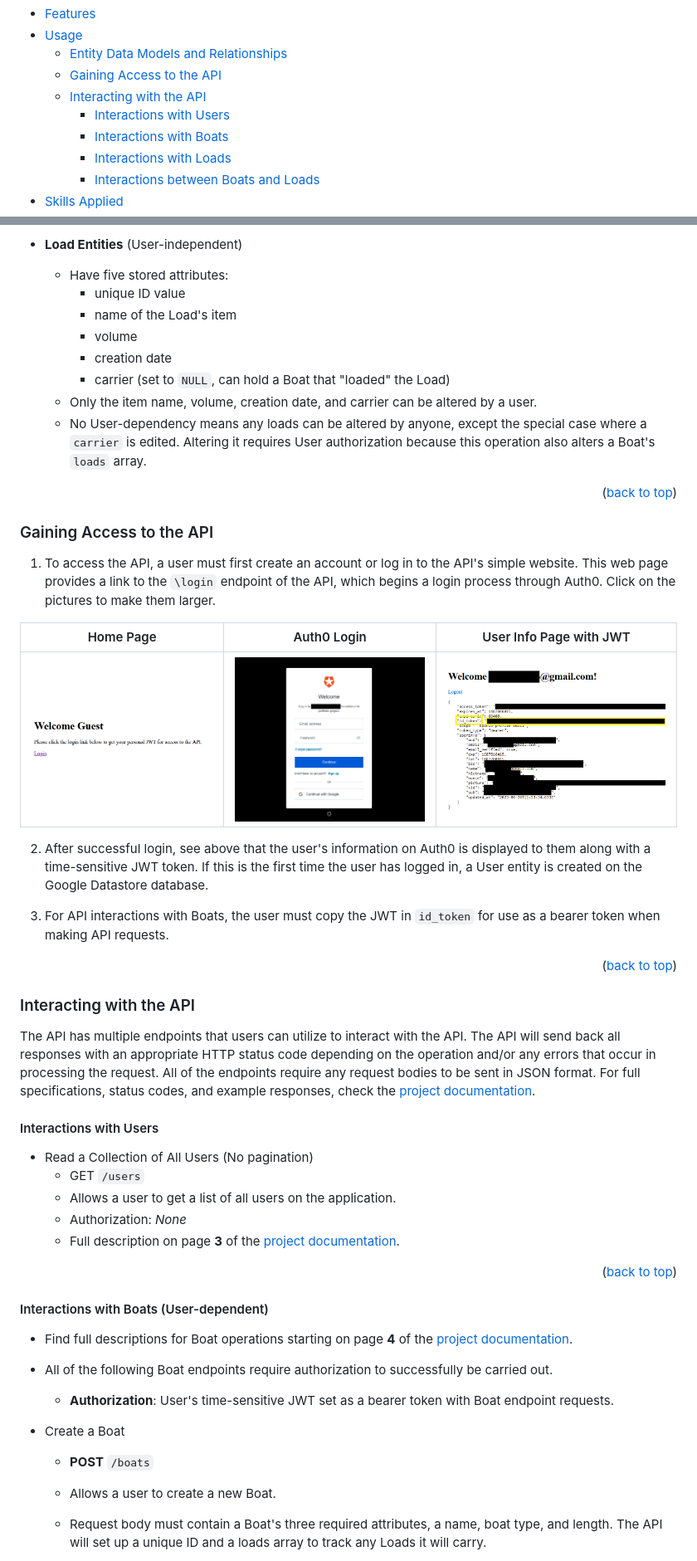
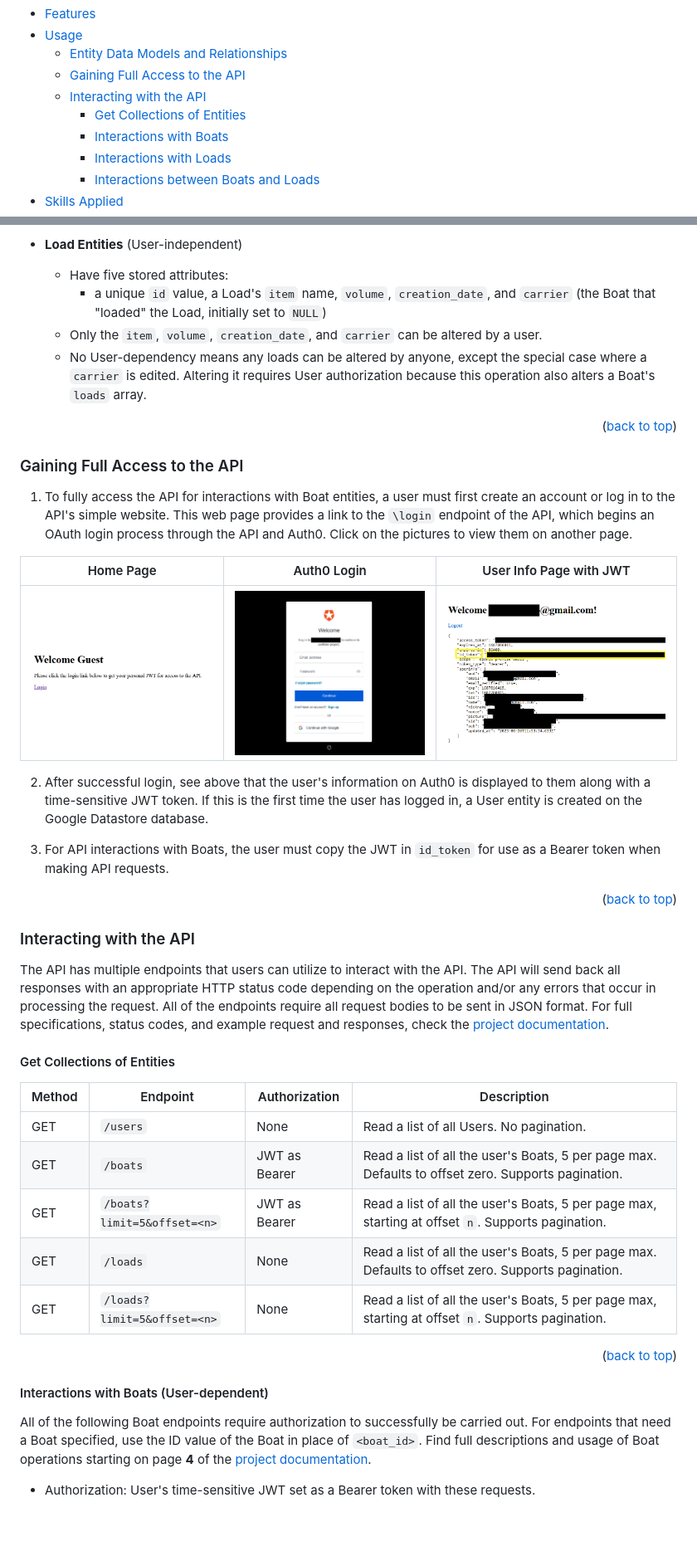
Before and after one commit to lubranoa/CS493-Portfolio-Project, a Markdown page: README.md, 2 parts joined by grey strips. Shown at 83% size. Rendered like a GitHub page; folded sections open; blank space fills up the shorter version.

```diff
--- a/README.md
+++ b/README.md
@@ -36,9 +36,9 @@
   - [Features](#features)
   - [Usage](#usage)
     - [Entity Data Models and Relationships](#entity-data-models-and-relationships)
-    - [Gaining Access to the API](#gaining-access-to-the-api)
+    - [Gaining Full Access to the API](#gaining-full-access-to-the-api)
     - [Interacting with the API](#interacting-with-the-api)
-      - [Interactions with Users](#interactions-with-users)
+      - [Get Collections of Entities](#get-collections-of-entities)
       - [Interactions with Boats](#interactions-with-boats-user-dependent)
       - [Interactions with Loads](#interactions-with-loads-user-independent)
       - [Interactions between Boats and Loads](#interactions-between-boats-and-loads)
@@ -122,52 +107,45 @@ The following is a quick outline of the API's entities' data models and relation
   - **Load Entities** (User-independent)
 
     - Have five stored attributes:
-      - unique ID value
-      - name of the Load's item
-      - volume
-      - creation date
-      - carrier (set to `NULL`, can hold a Boat that "loaded" the Load)
-    - Only the item name, volume, creation date, and carrier can be altered by a user.
+      - a unique `id` value, a Load's `item` name, `volume`, `creation_date`, and `carrier` (the Boat that "loaded" the Load, initially set to `NULL`)
+    - Only the `item`, `volume`, `creation_date`, and `carrier` can be altered by a user.
     - No User-dependency means any loads can be altered by anyone, except the special case where a `carrier` is edited. Altering it requires User authorization because this operation also alters a Boat's `loads` array.
 
 <p align="right">(<a href="#readme-top">back to top</a>)</p>
 
-### Gaining Access to the API
+### Gaining Full Access to the API
 
-  1) To access the API, a user must first create an account or log in to the API's simple website. This web page provides a link to the `\login` endpoint of the API, which begins a login process through Auth0. Click on the pictures to make them larger.
+  1) To fully access the API for interactions with Boat entities, a user must first create an account or log in to the API's simple website. This web page provides a link to the `\login` endpoint of the API, which begins an OAuth login process through the API and Auth0. Click on the pictures to view them on another page.
 
-  Home Page                  | Auth0 Login               | User Info Page with JWT
-  :-------------------------:|:-------------------------:|:-------------------------:
-  ![Screenshot of the simple login website with a login link.](/assets/images/493-01a-welcome_page.png)  |  ![Screenshot of the Auth0 login page with email and password fields, continue button, sign up link, and login with Google button.](/assets/images/493-01b-auth0_login.png)  |  ![Screenshot of the web page of the user's information on Auth0 in JSON format after successful login](/assets/images/493-02-jwt_info.png)
+  | Home Page                  | Auth0 Login               | User Info Page with JWT  |
+  | :------------------------: | :-----------------------: | :----------------------: |
+  | ![Screenshot of the simple login website with a login link.](/assets/images/493-01a-welcome_page.png)  | ![Screenshot of the Auth0 login page with email and password fields, continue button, sign up link, and login with Google button.](/assets/images/493-01b-auth0_login.png)  | ![Screenshot of the web page of the user's information on Auth0 in JSON format after successful login](/assets/images/493-02-jwt_info.png) |
 
   2) After successful login, see above that the user's information on Auth0 is displayed to them along with a time-sensitive JWT token. If this is the first time the user has logged in, a User entity is created on the Google Datastore database.
 
-  3) For API interactions with Boats, the user must copy the JWT in `id_token` for use as a bearer token when making API requests.
+  3) For API interactions with Boats, the user must copy the JWT in `id_token` for use as a Bearer token when making API requests.
 
 <p align="right">(<a href="#readme-top">back to top</a>)</p>
 
 ### Interacting with the API
 
-The API has multiple endpoints that users can utilize to interact with the API. The API will send back all responses with an appropriate HTTP status code depending on the operation and/or any errors that occur in processing the request. All of the endpoints require any request bodies to be sent in JSON format. For full specifications, status codes, and example responses, check the [project documentation](/assets/documents/lubranoa_project.pdf).
+The API has multiple endpoints that users can utilize to interact with the API. The API will send back all responses with an appropriate HTTP status code depending on the operation and/or any errors that occur in processing the request. All of the endpoints require all request bodies to be sent in JSON format. For full specifications, status codes, and example request and responses, check the [project documentation](/assets/documents/lubranoa_project.pdf).
 
-#### Interactions with Users
+#### Get Collections of Entities
 
-  - Read a Collection of All Users (No pagination)
-    - GET `/users`
-    - Allows a user to get a list of all users on the application.
-    - Authorization: *None*
-    - Full description on page **3** of the [project documentation](/assets/documents/lubranoa_project.pdf).
+  | Method  | Endpoint                     | Authorization  | Description                              |
+  | ------- | ---------------------------- | -------------- | ---------------------------------------- |
+  | GET     | `/users`                     | None           | Read a list of all Users. No pagination.
+  | GET     | `/boats`                     | JWT as Bearer  | Read a list of all the user's Boats, 5 per page max. Defaults to offset zero. Supports pagination.
+  | GET     | `/boats?limit=5&offset=<n>`  | JWT as Bearer  | Read a list of all the user's Boats, 5 per page max, starting at offset `n`. Supports pagination.
+  | GET     | `/loads`                     | None           | Read a list of all the user's Boats, 5 per page max. Defaults to offset zero. Supports pagination.
+  | GET     | `/loads?limit=5&offset=<n>`  | None           | Read a list of all the user's Boats, 5 per page max, starting at offset `n`. Supports pagination.
 
 <p align="right">(<a href="#readme-top">back to top</a>)</p>
 
 #### Interactions with Boats (User-dependent)
 
-  - Find full descriptions for Boat operations starting on page **4** of the [project documentation](/assets/documents/lubranoa_project.pdf).
-  - All of the following Boat endpoints require authorization to successfully be carried out.
-    - **Authorization**: User's time-sensitive JWT set as a bearer token with Boat endpoint requests.
+All of the following Boat endpoints require authorization to successfully be carried out. For endpoints that need a Boat specified, use the ID value of the Boat in place of `<boat_id>`. Find full descriptions and usage of Boat operations starting on page **4** of the [project documentation](/assets/documents/lubranoa_project.pdf).
 
-  - Create a Boat
-    - **POST** `/boats`
-    - Allows a user to create a new Boat.
-    - Request body must contain a Boat's three required attributes, a name, boat type, and length. The API will set up a unique ID and a loads array to track any Loads it will carry.
+  - Authorization: User's time-sensitive JWT set as a Bearer token with these requests.
 
```
Also changed, not shown: other parts of README.md (+56 -117 lines).
